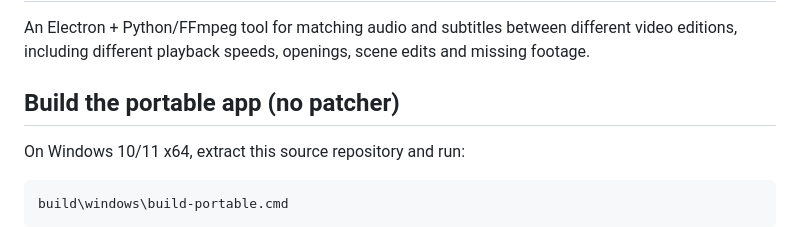
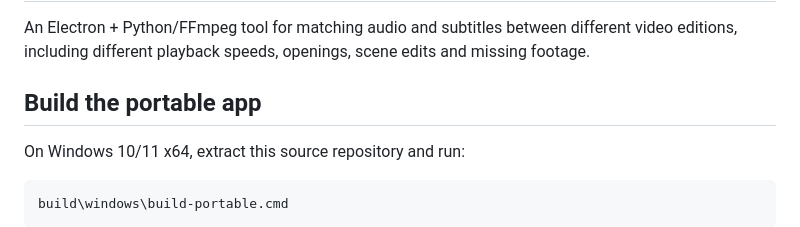
Before and after one commit to EVA0111/AutoSync, a Markdown page: README.md, the part around the change. GitHub-like rendering.

```diff
--- a/README.md
+++ b/README.md
@@ -4,7 +4,7 @@ An Electron + Python/FFmpeg tool for matching audio and subtitles between
 different video editions, including different playback speeds, openings,
 scene edits and missing footage.
 
-## Build the portable app (no patcher)
+## Build the portable app
 
 On Windows 10/11 x64, extract this source repository and run:
 
```
